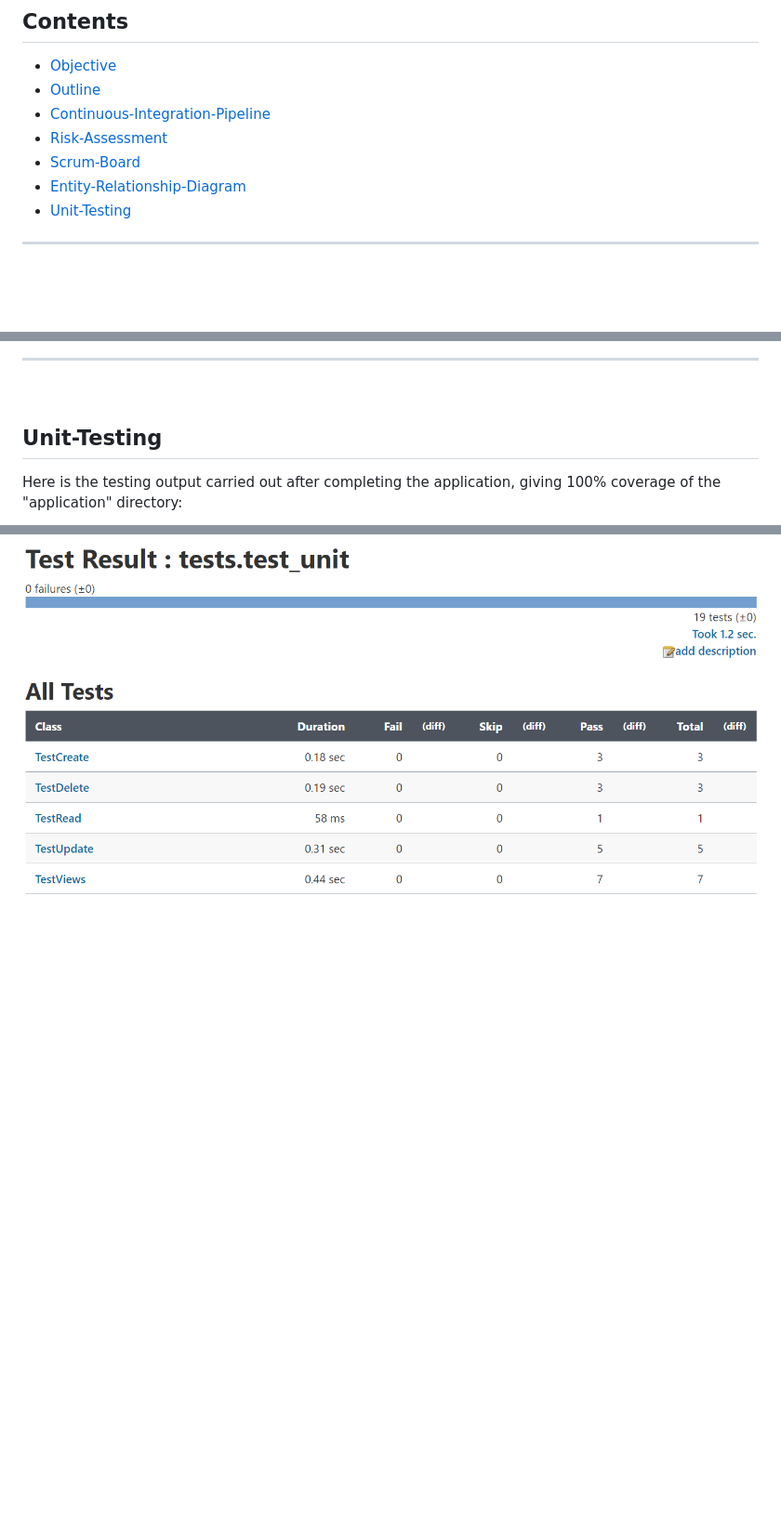
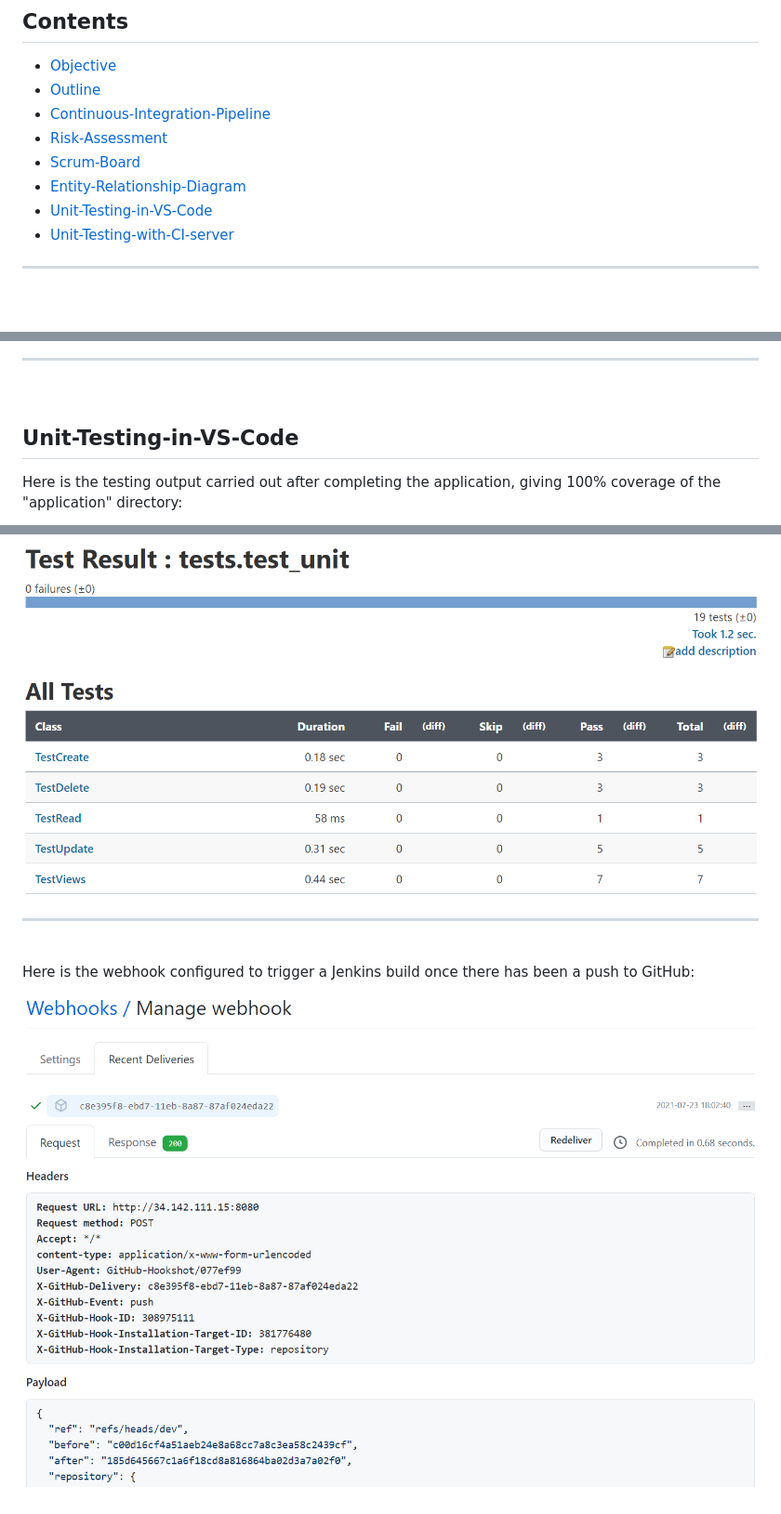
Before and after one commit to gavthetallone/devops-fundamental-project, a Markdown page: README.md, 3 parts joined by grey strips. Shown: that part at 93% size. GitHub-like rendering; pictures changed too: images/webhook.png (added); blank space fills up the shorter version.

Commit message:
GW: Added webhook image and modified headings

```diff
--- a/README.md
+++ b/README.md
@@ -8,7 +8,8 @@
 * [Risk-Assessment](#risk-assessment)
 * [Scrum-Board](#scrum-board)
 * [Entity-Relationship-Diagram](#entity-relationship-diagram)
-* [Unit-Testing](#unit-testing)
+* [Unit-Testing-in-VS-Code](#unit-testing-in-vs-code)
+* [Unit-Testing-with-CI-server](#unit-testing-with-ci-server)
 ---
 <br>
 
@@ -109,7 +110,7 @@ Here is the final version of the ERD, created to reflect the change in CRUD func
 ---
 <br>
 
-## Unit-Testing
+## Unit-Testing-in-VS-Code
 
 Here is the testing output carried out after completing the application, giving 100% coverage of the "application" directory:
 
@@ -137,3 +138,10 @@ Here is the Cobertura coverage report:
 Here is the JUnit test output, split up into each test class:
 
 ![Image of JUnit test output](./images/junit-test.png)
+
+---
+<br>
+
+Here is the webhook configured to trigger a Jenkins build once there has been a push to GitHub:
+
+![Image of webhook](./images/webhook.png)
```
Also changed, not shown: other parts of README.md (+1 -1 lines).
